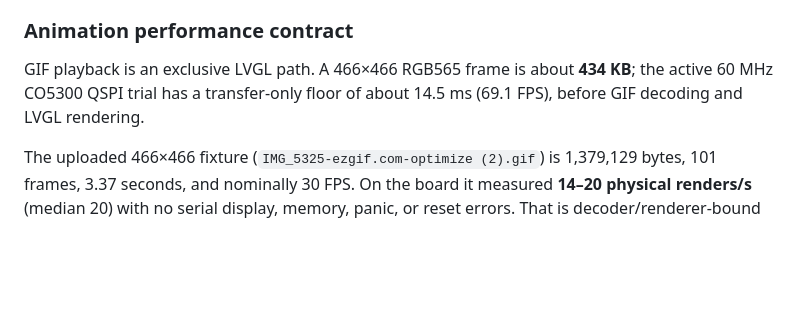
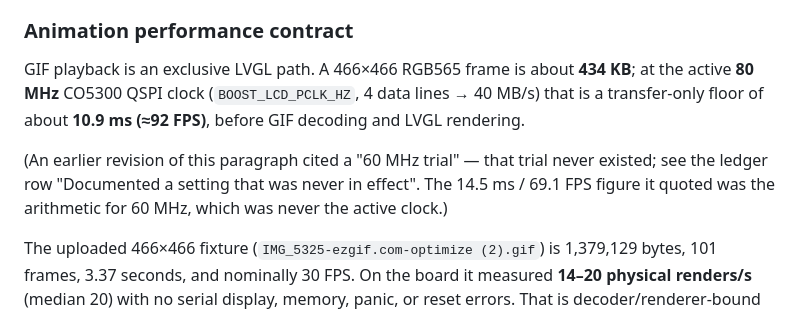
Before and after one commit to ZiadAbdelati/waveshare-boost-gauge, a Markdown page: README.md, the part around the change. Drawn GitHub-style; blank space fills up the shorter version.

```diff
--- a/README.md
+++ b/README.md
@@ -337,8 +337,14 @@ deletion the physical gauge resumed and PSI changed.
 ### Animation performance contract
 
 GIF playback is an exclusive LVGL path. A 466×466 RGB565 frame is about
-**434 KB**; the active 60 MHz CO5300 QSPI trial has a transfer-only floor of
-about 14.5 ms (69.1 FPS), before GIF decoding and LVGL rendering.
+**434 KB**; at the active **80 MHz** CO5300 QSPI clock (`BOOST_LCD_PCLK_HZ`,
+4 data lines → 40 MB/s) that is a transfer-only floor of about **10.9 ms
+(≈92 FPS)**, before GIF decoding and LVGL rendering.
+
+(An earlier revision of this paragraph cited a "60 MHz trial" — that trial never
+existed; see the ledger row "Documented a setting that was never in effect". The
+14.5 ms / 69.1 FPS figure it quoted was the arithmetic for 60 MHz, which was
+never the active clock.)
 
 The uploaded 466×466 fixture (`IMG_5325-ezgif.com-optimize (2).gif`) is
 1,379,129 bytes, 101 frames, 3.37 seconds, and nominally 30 FPS. On the board
```
Also changed, not shown: docs/research/2026-07-26-ram-constrained-inventory.md (added, +347 -0 lines).
